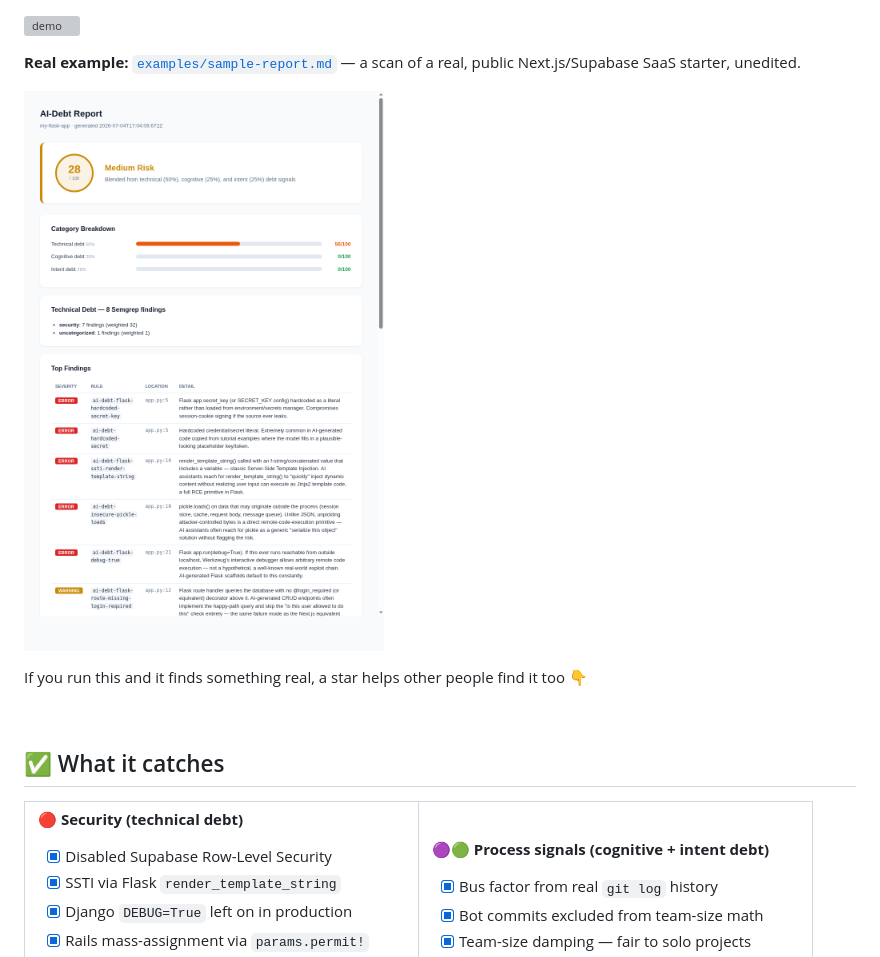
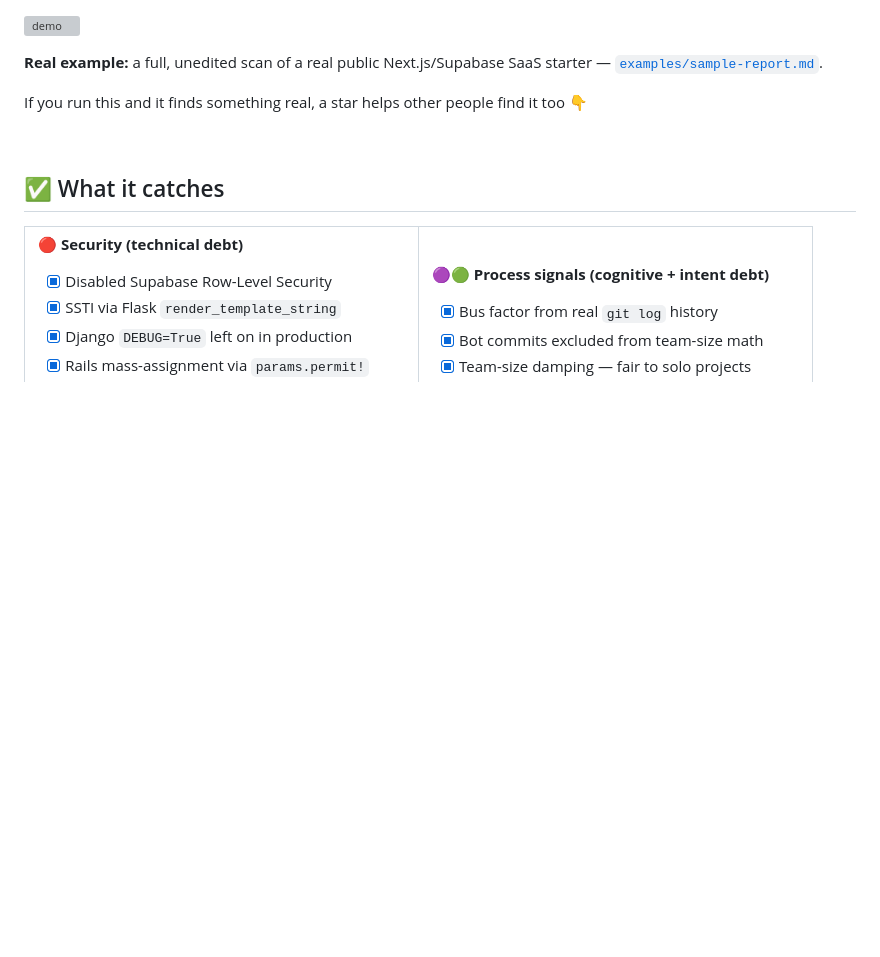
Before and after one commit to aniruddhavasudev/ai-debt-audit, a Markdown page: README.md, the part around one of its changes. Rendered like a GitHub page; blank space fills up the shorter version; grey boxes are pictures that could not be loaded.

```diff
--- a/README.md
+++ b/README.md
@@ -106,8 +81,6 @@ flowchart LR
 ![demo](assets/demo-terminal.svg)
 
-**Real example:** [`examples/sample-report.md`](examples/sample-report.md) — a scan of a real, public Next.js/Supabase SaaS starter, unedited.
-
-![sample report](assets/sample-report.png)
+**Real example:** a full, unedited scan of a real public Next.js/Supabase SaaS starter — [`examples/sample-report.md`](examples/sample-report.md).
 
 If you run this and it finds something real, a star helps other people find it too 👇
 
```
Also changed, not shown: other parts of README.md (+0 -25 lines).
